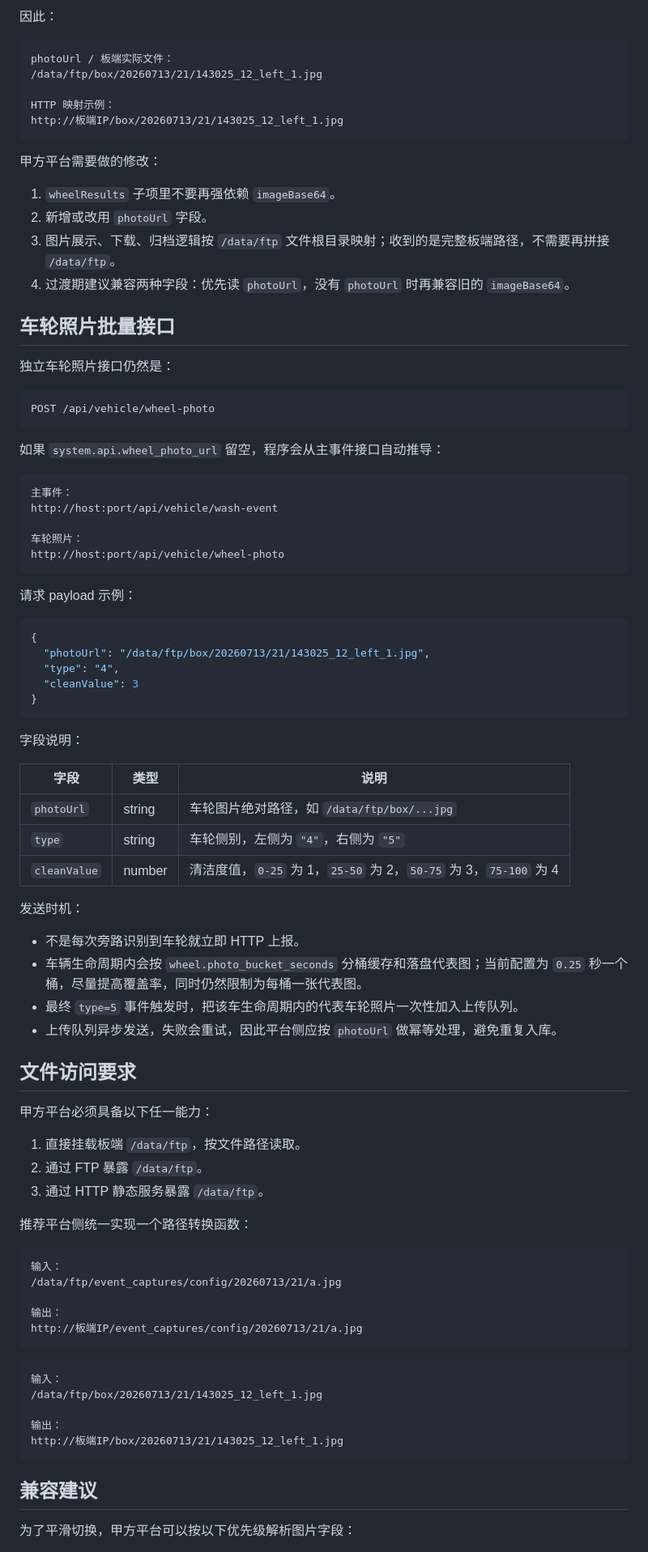
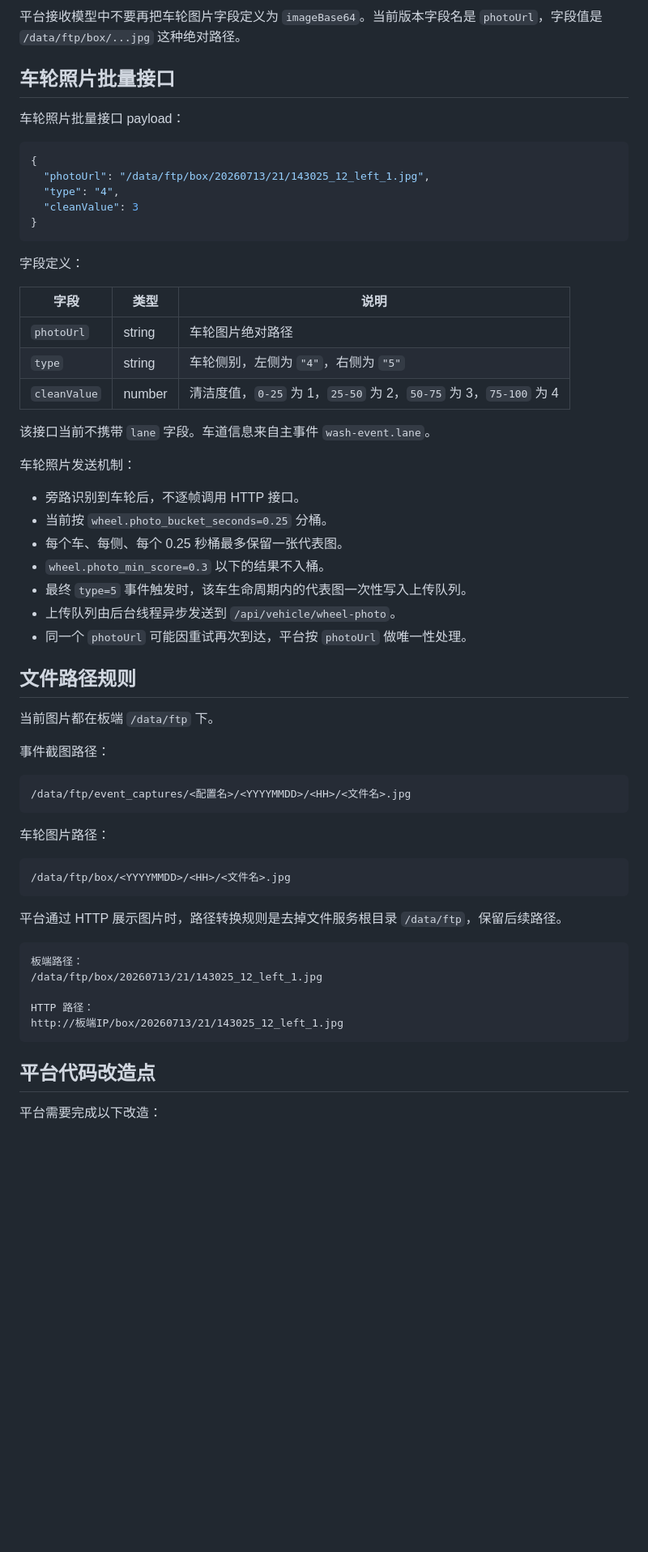
Before and after one commit to NanQING02/cleaningcar_v2, a Markdown page: docs/甲方平台适配说明.md, the part around one of its changes. Shown at 81% size. Drawn GitHub-style; blank space fills up the shorter version.

````diff
--- a/docs/甲方平台适配说明.md
+++ b/docs/甲方平台适配说明.md
@@ -120,40 +138,9 @@ http://板端IP/event_captures/config/20260713/21/a.jpg
 
-因此：
-
-```text
-photoUrl / 板端实际文件：
-/data/ftp/box/20260713/21/143025_12_left_1.jpg
-
-HTTP 映射示例：
-http://板端IP/box/20260713/21/143025_12_left_1.jpg
-```
-
-甲方平台需要做的修改：
-
-1. `wheelResults` 子项里不要再强依赖 `imageBase64`。
-2. 新增或改用 `photoUrl` 字段。
-3. 图片展示、下载、归档逻辑按 `/data/ftp` 文件根目录映射；收到的是完整板端路径，不需要再拼接 `/data/ftp`。
-4. 过渡期建议兼容两种字段：优先读 `photoUrl`，没有 `photoUrl` 时再兼容旧的 `imageBase64`。
+平台接收模型中不要再把车轮图片字段定义为 `imageBase64`。当前版本字段名是 `photoUrl`，字段值是 `/data/ftp/box/...jpg` 这种绝对路径。
 
 ## 车轮照片批量接口
 
-独立车轮照片接口仍然是：
-
-```text
-POST /api/vehicle/wheel-photo
-```
-
-如果 `system.api.wheel_photo_url` 留空，程序会从主事件接口自动推导：
-
-```text
-主事件：
-http://host:port/api/vehicle/wash-event
-
-车轮照片：
-http://host:port/api/vehicle/wheel-photo
-```
-
-请求 payload 示例：
+车轮照片批量接口 payload：
 
 ```json
 {
@@ -163,48 +150,53 @@ http://host:port/api/vehicle/wheel-photo
 }
 ```
 
-字段说明：
+字段定义：
 
 | 字段 | 类型 | 说明 |
 | --- | --- | --- |
-| `photoUrl` | string | 车轮图片绝对路径，如 `/data/ftp/box/...jpg` |
+| `photoUrl` | string | 车轮图片绝对路径 |
 | `type` | string | 车轮侧别，左侧为 `"4"`，右侧为 `"5"` |
 | `cleanValue` | number | 清洁度值，`0-25` 为 1，`25-50` 为 2，`50-75` 为 3，`75-100` 为 4 |
 
-发送时机：
+该接口当前不携带 `lane` 字段。车道信息来自主事件 `wash-event.lane`。
 
-- 不是每次旁路识别到车轮就立即 HTTP 上报。
-- 车辆生命周期内会按 `wheel.photo_bucket_seconds` 分桶缓存和落盘代表图；当前配置为 `0.25` 秒一个桶，尽量提高覆盖率，同时仍然限制为每桶一张代表图。
-- 最终 `type=5` 事件触发时，把该车生命周期内的代表车轮照片一次性加入上传队列。
-- 上传队列异步发送，失败会重试，因此平台侧应按 `photoUrl` 做幂等处理，避免重复入库。
+车轮照片发送机制：
 
-## 文件访问要求
+- 旁路识别到车轮后，不逐帧调用 HTTP 接口。
+- 当前按 `wheel.photo_bucket_seconds=0.25` 分桶。
+- 每个车、每侧、每个 0.25 秒桶最多保留一张代表图。
+- `wheel.photo_min_score=0.3` 以下的结果不入桶。
+- 最终 `type=5` 事件触发时，该车生命周期内的代表图一次性写入上传队列。
+- 上传队列由后台线程异步发送到 `/api/vehicle/wheel-photo`。
+- 同一个 `photoUrl` 可能因重试再次到达，平台按 `photoUrl` 做唯一性处理。
 
-甲方平台必须具备以下任一能力：
+## 文件路径规则
 
-1. 直接挂载板端 `/data/ftp`，按文件路径读取。
-2. 通过 FTP 暴露 `/data/ftp`。
-3. 通过 HTTP 静态服务暴露 `/data/ftp`。
+当前图片都在板端 `/data/ftp` 下。
 
-推荐平台侧统一实现一个路径转换函数：
+事件截图路径：
 
 ```text
-输入：
-/data/ftp/event_captures/config/20260713/21/a.jpg
-
-输出：
-http://板端IP/event_captures/config/20260713/21/a.jpg
+/data/ftp/event_captures/<配置名>/<YYYYMMDD>/<HH>/<文件名>.jpg
 ```
 
+车轮图片路径：
+
 ```text
-输入：
+/data/ftp/box/<YYYYMMDD>/<HH>/<文件名>.jpg
+```
+
+平台通过 HTTP 展示图片时，路径转换规则是去掉文件服务根目录 `/data/ftp`，保留后续路径。
+
+```text
+板端路径：
 /data/ftp/box/20260713/21/143025_12_left_1.jpg
 
-输出：
+HTTP 路径：
 http://板端IP/box/20260713/21/143025_12_left_1.jpg
 ```
 
-## 兼容建议
+## 平台代码改造点
 
-为了平滑切换，甲方平台可以按以下优先级解析图片字段：
+平台需要完成以下改造：
 
````
Also changed, not shown: other parts of docs/甲方平台适配说明.md (+114 -91 lines).
